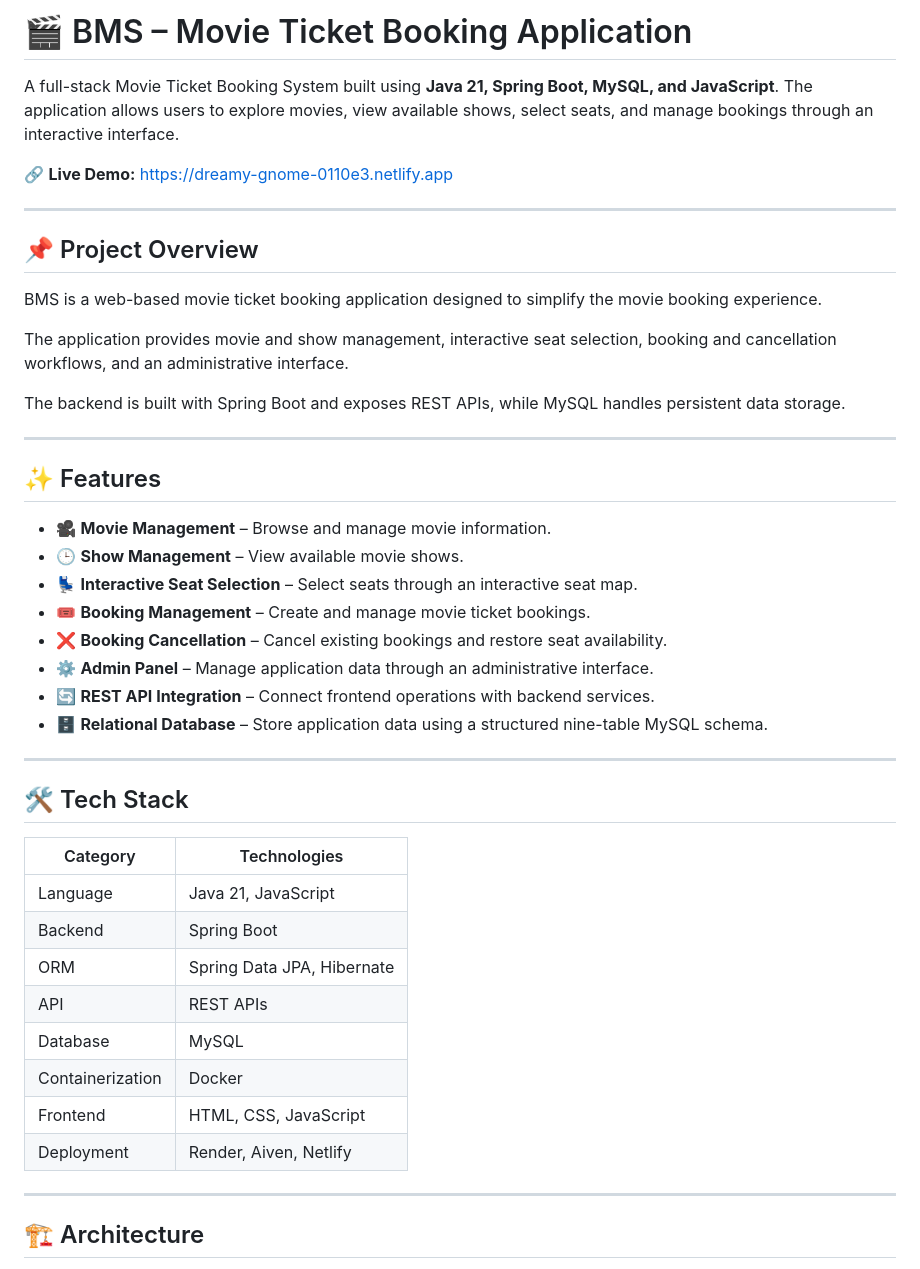
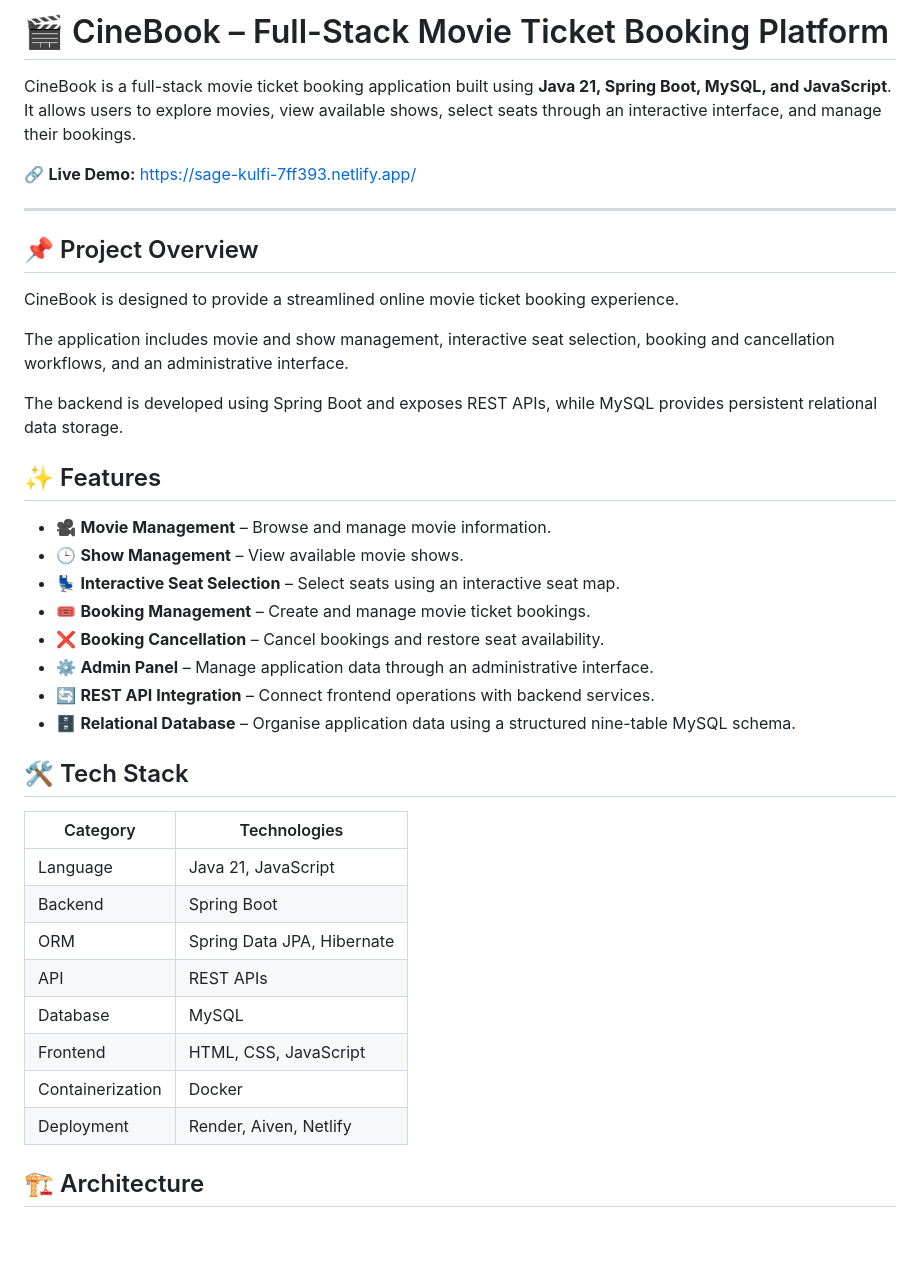
Before and after one commit to AbhisekDash01/BMS, a Markdown page: README.md, the part around one of its changes. Rendered like a GitHub page; blank space fills up the shorter version.

```diff
--- a/README.md
+++ b/README.md
@@ -1,33 +1,29 @@
-# 🎬 BMS – Movie Ticket Booking Application
+# 🎬 CineBook – Full-Stack Movie Ticket Booking Platform
 
-A full-stack Movie Ticket Booking System built using **Java 21, Spring Boot, MySQL, and JavaScript**. The application allows users to explore movies, view available shows, select seats, and manage bookings through an interactive interface.
+CineBook is a full-stack movie ticket booking application built using **Java 21, Spring Boot, MySQL, and JavaScript**. It allows users to explore movies, view available shows, select seats through an interactive interface, and manage their bookings.
 
-🔗 **Live Demo:** https://dreamy-gnome-0110e3.netlify.app
+🔗 **Live Demo:** https://sage-kulfi-7ff393.netlify.app/
 
 ---
 
 ## 📌 Project Overview
 
-BMS is a web-based movie ticket booking application designed to simplify the movie booking experience.
+CineBook is designed to provide a streamlined online movie ticket booking experience.
 
-The application provides movie and show management, interactive seat selection, booking and cancellation workflows, and an administrative interface.
+The application includes movie and show management, interactive seat selection, booking and cancellation workflows, and an administrative interface.
 
-The backend is built with Spring Boot and exposes REST APIs, while MySQL handles persistent data storage.
-
----
+The backend is developed using Spring Boot and exposes REST APIs, while MySQL provides persistent relational data storage.
 
 ## ✨ Features
 
 - 🎥 **Movie Management** – Browse and manage movie information.
 - 🕒 **Show Management** – View available movie shows.
-- 💺 **Interactive Seat Selection** – Select seats through an interactive seat map.
+- 💺 **Interactive Seat Selection** – Select seats using an interactive seat map.
 - 🎟️ **Booking Management** – Create and manage movie ticket bookings.
-- ❌ **Booking Cancellation** – Cancel existing bookings and restore seat availability.
+- ❌ **Booking Cancellation** – Cancel bookings and restore seat availability.
 - ⚙️ **Admin Panel** – Manage application data through an administrative interface.
 - 🔄 **REST API Integration** – Connect frontend operations with backend services.
-- 🗄️ **Relational Database** – Store application data using a structured nine-table MySQL schema.
-
----
+- 🗄️ **Relational Database** – Organise application data using a structured nine-table MySQL schema.
 
 ## 🛠️ Tech Stack
 
@@ -38,11 +34,9 @@ The backend is built with Spring Boot and exposes REST APIs, while MySQL handles
 | ORM | Spring Data JPA, Hibernate |
 | API | REST APIs |
 | Database | MySQL |
+| Frontend | HTML, CSS, JavaScript |
 | Containerization | Docker |
-| Frontend | HTML, CSS, JavaScript |
 | Deployment | Render, Aiven, Netlify |
-
----
 
 ## 🏗️ Architecture
 
```
Also changed, not shown: other parts of README.md (+36 -51 lines).
